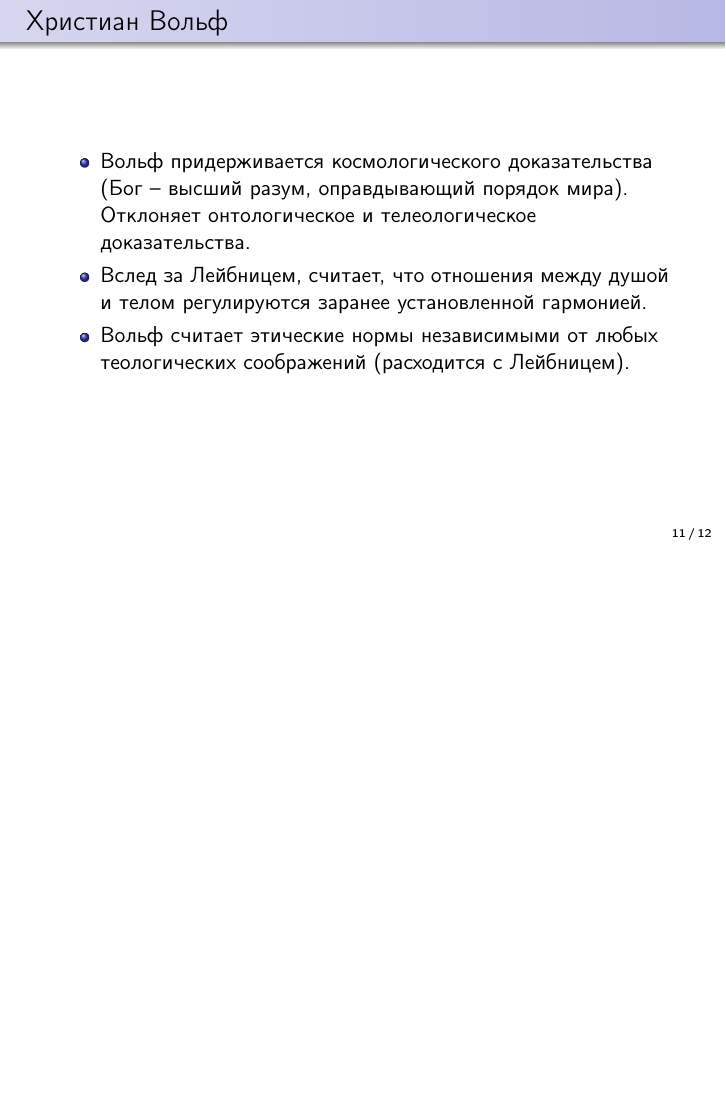
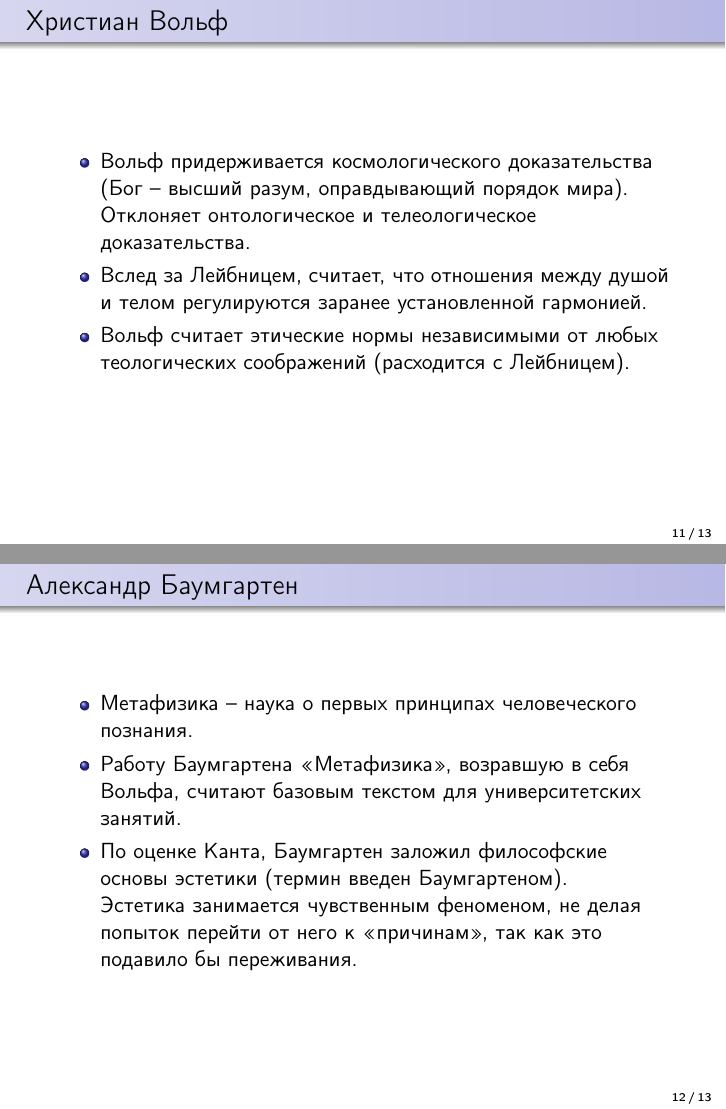
Before and after one commit to starius/german-enlightenment, LaTeX slides (german-enlightenment.tex): page 11 of 12 before the commit and pages 11 and 12 of 13 after it, the two joined at a grey line, the shorter picture padded with empty space. Compiled offline with pdfLaTeX.

Commit message:
Baumgarten

```diff
--- a/german-enlightenment.tex
+++ b/german-enlightenment.tex
@@ -165,6 +165,19 @@
         \end{itemize}
     \end{frame}
 
+    \begin{frame}{Александр Баумгартен}
+        \begin{itemize}
+        \item Метафизика -- наука о первых принципах человеческого познания.
+        \item Работу Баумгартена <<Метафизика>>, возравшую в себя Вольфа,
+            считают базовым текстом для университетских занятий.
+        \item По оценке Канта, Баумгартен заложил философские основы эстетики
+            (термин введен Баумгартеном).\\
+            Эстетика занимается чувственным феноменом,
+            не делая попыток перейти от него к <<причинам>>,
+            так как это подавило бы переживания.
+        \end{itemize}
+    \end{frame}
+
     \begin{frame}{Ссылки}
         \begin{itemize}
         \item Д. Антисери, Дж. Реале.
```
